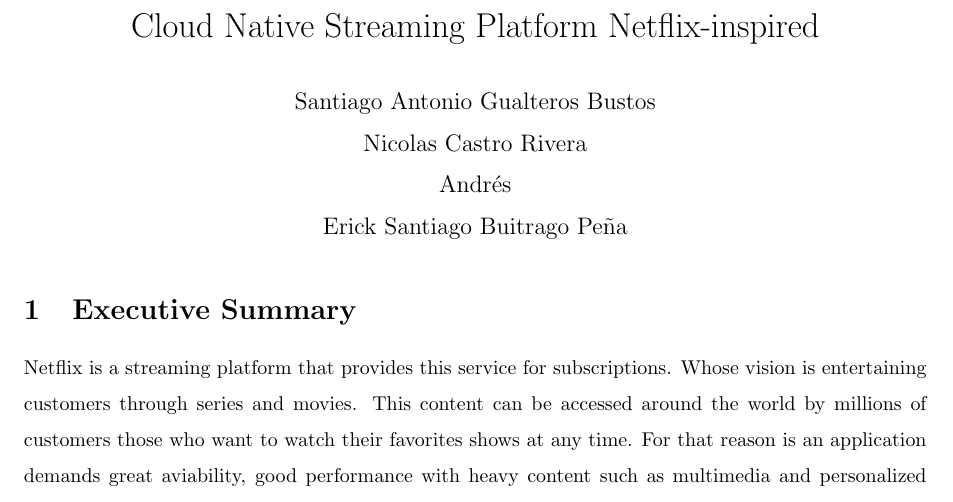
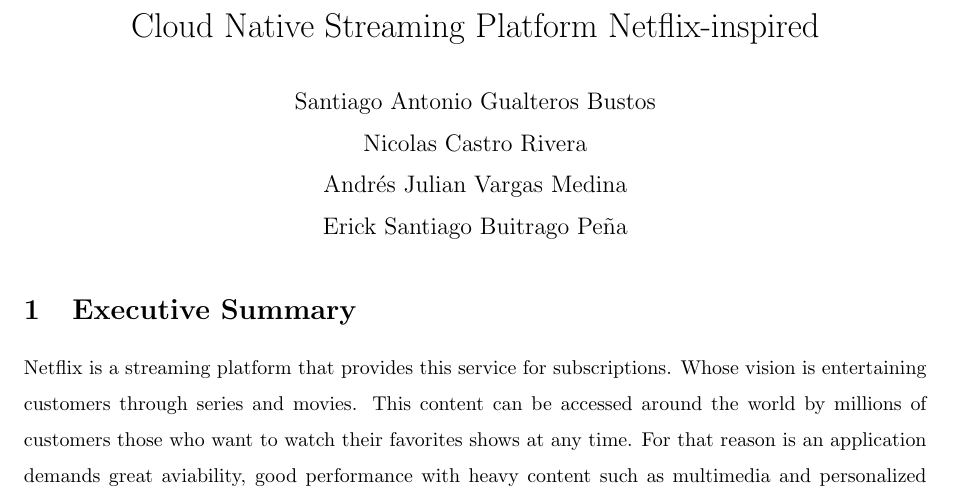
Before and after one commit to aguapanela-a/cloud-native-streaming-platform, a LaTeX document (docs/delivery_1/latex_document/main.tex): part of page 1 of 3, cut so that both start at the same text. Compiled offline with pdfLaTeX.

Commit message:
Update author list in LaTeX document

```diff
--- a/docs/delivery_1/latex_document/main.tex
+++ b/docs/delivery_1/latex_document/main.tex
@@ -20,7 +20,7 @@
 \captionsetup[figure]{font=small, labelfont=bf, justification=raggedright, singlelinecheck=false}
 
 \title{Cloud Native Streaming Platform Netflix-inspired}
-\author{ Santiago Antonio Gualteros Bustos \\ Nicolas Castro Rivera \\ Andrés \\ Erick Santiago Buitrago Peña   }
+\author{ Santiago Antonio Gualteros Bustos \\ Nicolas Castro Rivera \\ Andrés Julian Vargas Medina \\ Erick Santiago Buitrago Peña   }
 \date{}
 
 \begin{document}
```
